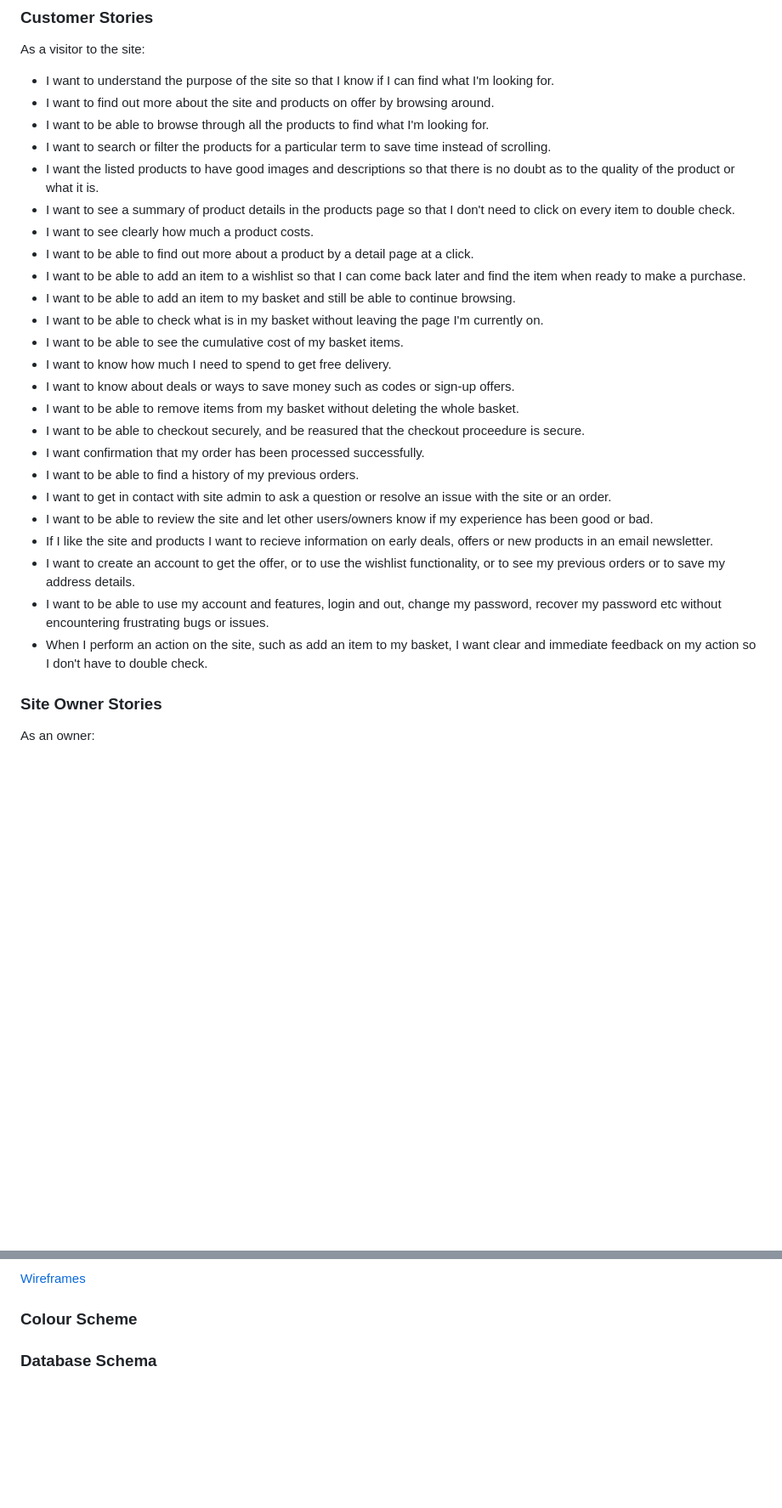
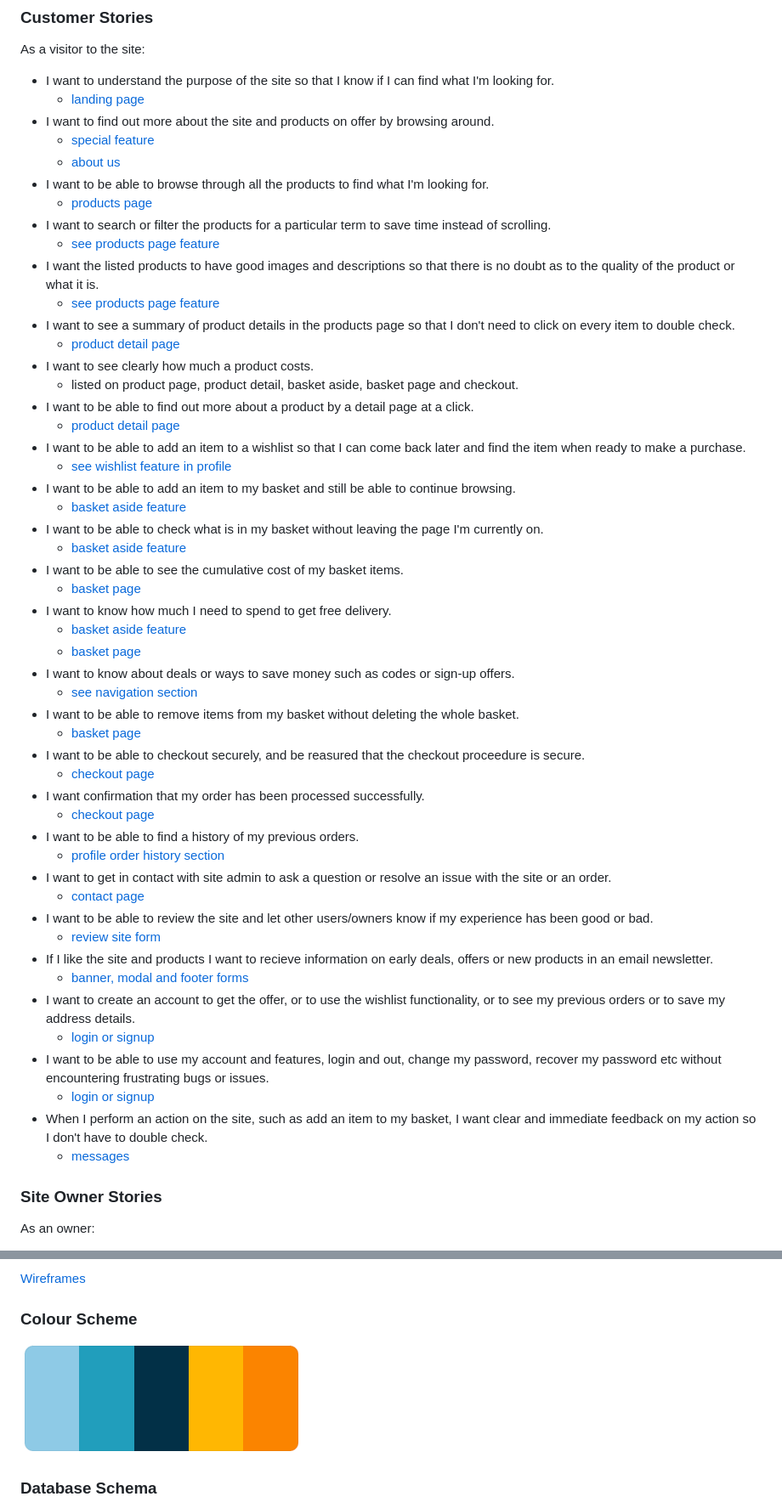
Before and after one commit to RadheyaM/explore, a Markdown page: README.md, 2 parts joined by grey strips. Shown: that part at 85% size. GitHub-like rendering; pictures changed too: media/readme/images/colour-scheme.png (added); blank space fills up the shorter version.

Commit message:
Add feature images to the readme, link feature section to index, link user stories to features

```diff
--- a/README.md
+++ b/README.md
@@ -58,29 +59,55 @@ As a developer I want to design a site that is visusally attractive, with an int
 As a visitor to the site:
 
 - I want to understand the purpose of the site so that I know if I can find what I'm looking for.
+    - [landing page](#homepage)
 - I want to find out more about the site and products on offer by browsing around.
+    - [special feature](#homepage)
+    - [about us](#about-us-page)
 - I want to be able to browse through all the products to find what I'm looking for.
+    - [products page](#products-page)
 - I want to search or filter the products for a particular term to save time instead of scrolling.
+    - [see products page feature](#products-page)
 - I want the listed products to have good images and descriptions so that there is no doubt as to the quality of the product or what it is.
+    - [see products page feature](#products-page)
 - I want to see a summary of product details in the products page so that I don't need to click on every item to double check.
+     - [product detail page](#product-detail)
 - I want to see clearly how much a product costs.
+     - listed on product page, product detail, basket aside, basket page and checkout.
 - I want to be able to find out more about a product by a detail page at a click.
+     - [product detail page](#product-detail)
 - I want to be able to add an item to a wishlist so that I can come back later and find the item when ready to make a purchase.
+    - [see wishlist feature in profile](#profile)
 - I want to be able to add an item to my basket and still be able to continue browsing.
+    - [basket aside feature](#navigation)
 - I want to be able to check what is in my basket without leaving the page I'm currently on.
+    - [basket aside feature](#navigation)
 - I want to be able to see the cumulative cost of my basket items.
+    - [basket page](#basket)
 - I want to know how much I need to spend to get free delivery.
+    - [basket aside feature](#navigation)
+    - [basket page](#basket)
 - I want to know about deals or ways to save money such as codes or sign-up offers.
+    - [see navigation section](#navigation)
 - I want to be able to remove items from my basket without deleting the whole basket.
+    - [basket page](#basket)
 - I want to be able to checkout securely, and be reasured that the checkout proceedure is secure.
+    - [checkout page](#checkout)
 - I want confirmation that my order has been processed successfully.
+    - [checkout page](#checkout)
 - I want to be able to find a history of my previous orders.
+    - [profile order history section](#profile)
 - I want to get in contact with site admin to ask a question or resolve an issue with the site or an order.
+    - [contact page](#contact--user-feedback-forms)
 - I want to be able to review the site and let other users/owners know if my experience has been good or bad.
+    - [review site form](#contact--user-feedback-forms)
 - If I like the site and products I want to recieve information on early deals, offers or new products in an email newsletter.
+    - [banner, modal and footer forms](#navigation)
 - I want to create an account to get the offer, or to use the wishlist functionality, or to see my previous orders or to save my address details.
+    - [login or signup](#accounts)
 - I want to be able to use my account and features, login and out, change my password, recover my password etc without encountering frustrating bugs or issues.
+    - [login or signup](#accounts)
 - When I perform an action on the site, such as add an item to my basket, I want clear and immediate feedback on my action so I don't have to double check.
+    - [messages](#site-messages)
 
 ### Site Owner Stories
 
@@ -116,5 +143,7 @@ As an owner:
 
 ### Colour Scheme
 
+![Landing Page](media/readme/images/colour-scheme.png)
+
 ### Database Schema
 
```
Also changed, not shown: other parts of README.md (+66 -6 lines), media/readme/images/checkout-success.png (added), media/readme/images/checkout2.png (added), media/readme/images/order-history.png (added), media/readme/images/product-management.png (added), media/readme/images/update.png (added), 1 other file.
